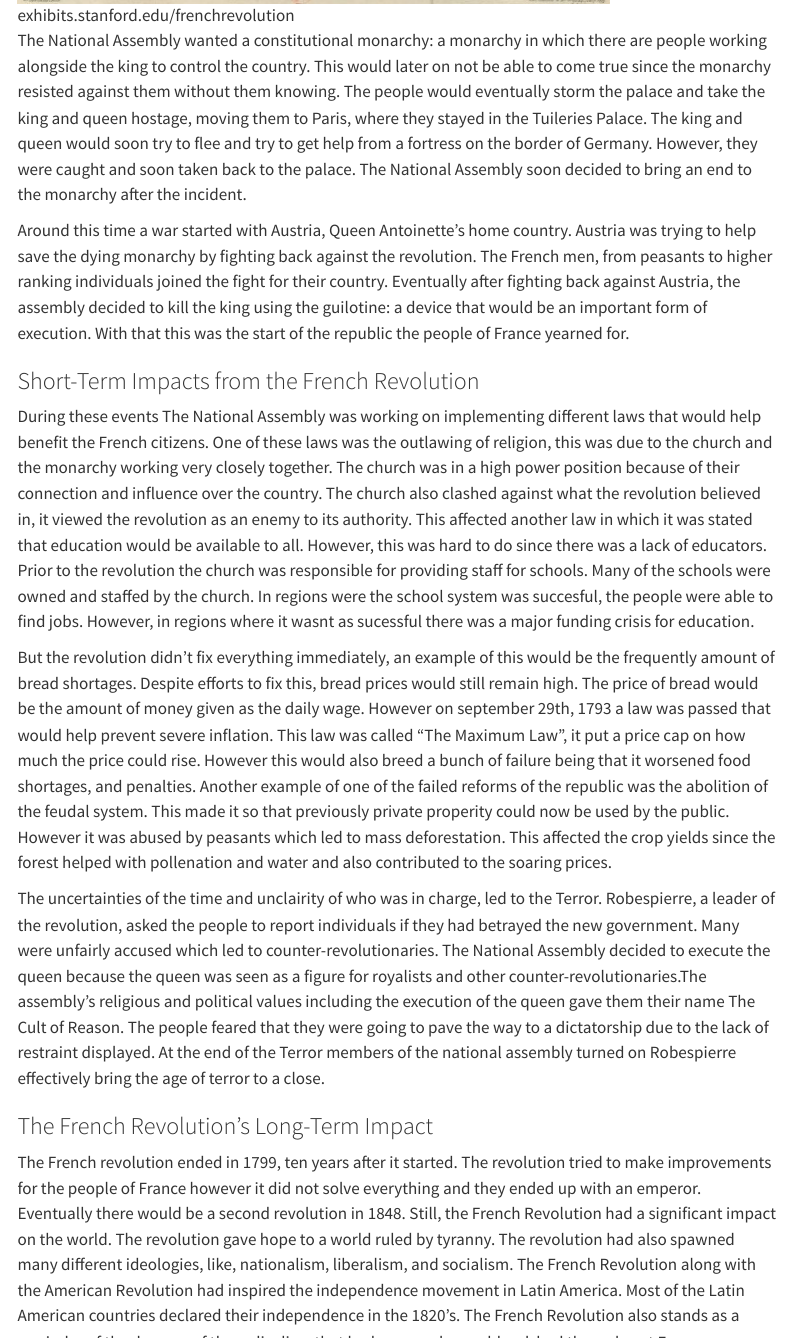
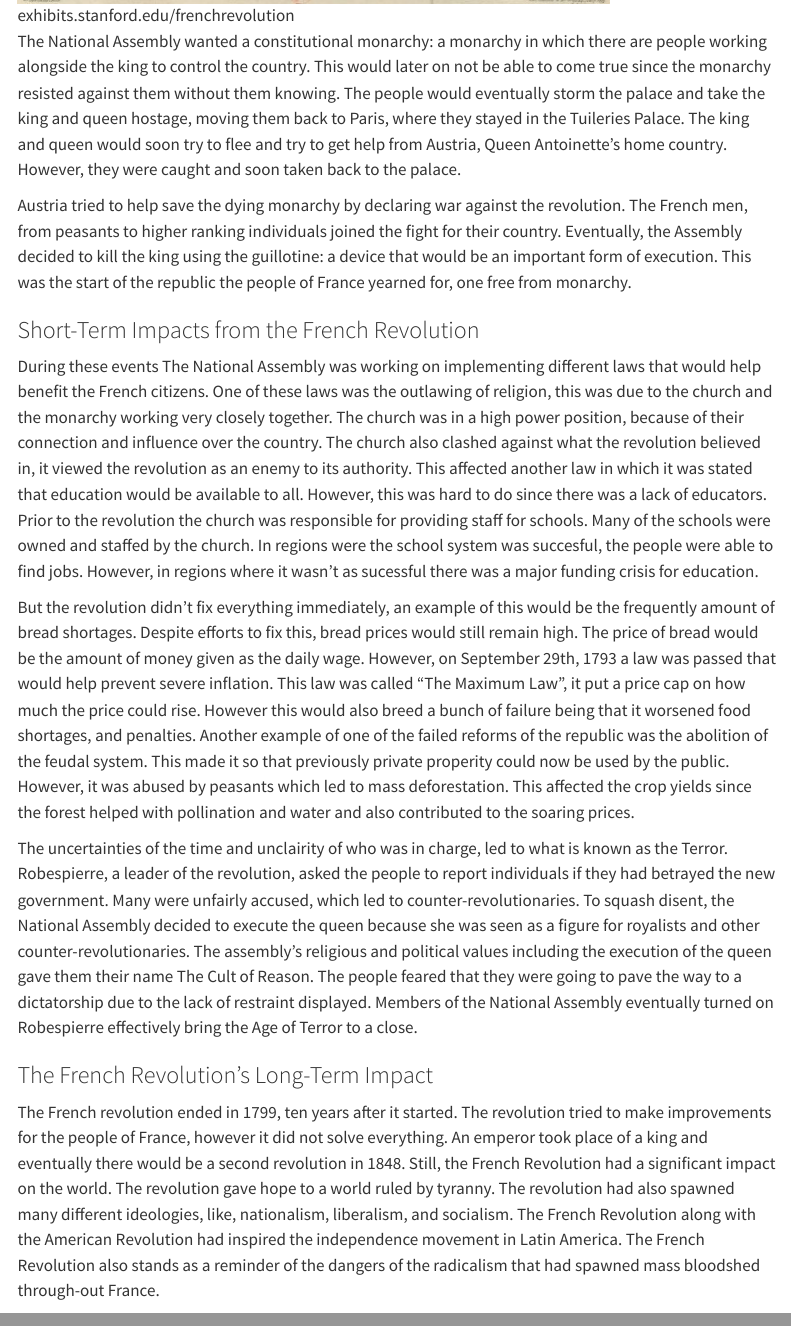
Before and after one commit to Mackenzie-S-Hernandez/Mackenzie-S-Hernandez.github.io, a Quarto document (index.qmd): the page in a window 1100 px wide, from 1880 px down before the commit and from 1910 px down after it, so that both start at the same text, and a second part further down, joined at a grey line. Rendered offline with R 4.5, knitr and Pandoc in place of Quarto, with nearby package versions; menus at the side of the page are left out.

Commit message:
punctuation and spelling edits

```diff
--- a/index.qmd
+++ b/index.qmd
@@ -35,19 +35,19 @@ The people took a stand and formed a mob at the Bastille on July 14 of 1789. The
 
 ![exhibits.stanford.edu/frenchrevolution](images/storming_the_bastille.png){fig-align="center"}
 
-The National Assembly wanted a constitutional monarchy: a monarchy in which there are people working alongside the king to control the country. This would later on not be able to come true since the monarchy resisted against them without them knowing. The people would eventually storm the palace and take the king and queen hostage, moving them to Paris, where they stayed in the Tuileries Palace. The king and queen would soon try to flee and try to get help from a fortress on the border of Germany. However, they were caught and soon taken back to the palace. The National Assembly soon decided to bring an end to the monarchy after the incident.
+The National Assembly wanted a constitutional monarchy: a monarchy in which there are people working alongside the king to control the country. This would later on not be able to come true since the monarchy resisted against them without them knowing. The people would eventually storm the palace and take the king and queen hostage, moving them back to Paris, where they stayed in the Tuileries Palace. The king and queen would soon try to flee and try to get help from Austria, Queen Antoinette's home country. However, they were caught and soon taken back to the palace.
 
-Around this time a war started with Austria, Queen Antoinette's home country. Austria was trying to help save the dying monarchy by fighting back against the revolution. The French men, from peasants to higher ranking individuals joined the fight for their country. Eventually after fighting back against Austria, the assembly decided to kill the king using the guilotine: a device that would be an important form of execution. With that this was the start of the republic the people of France yearned for.
+Austria tried to help save the dying monarchy by declaring war against the revolution. The French men, from peasants to higher ranking individuals joined the fight for their country. Eventually, the Assembly decided to kill the king using the guillotine: a device that would be an important form of execution. This was the start of the republic the people of France yearned for, one free from monarchy.
 
 ### Short-Term Impacts from the French Revolution
 
-During these events The National Assembly was working on implementing different laws that would help benefit the French citizens. One of these laws was the outlawing of religion, this was due to the church and the monarchy working very closely together. The church was in a high power position because of their connection and influence over the country. The church also clashed against what the revolution believed in, it viewed the revolution as an enemy to its authority. This affected another law in which it was stated that education would be available to all. However, this was hard to do since there was a lack of educators. Prior to the revolution the church was responsible for providing staff for schools. Many of the schools were owned and staffed by the church. In regions were the school system was succesful, the people were able to find jobs. However, in regions where it wasnt as sucessful there was a major funding crisis for education.
+During these events The National Assembly was working on implementing different laws that would help benefit the French citizens. One of these laws was the outlawing of religion, this was due to the church and the monarchy working very closely together. The church was in a high power position, because of their connection and influence over the country. The church also clashed against what the revolution believed in, it viewed the revolution as an enemy to its authority. This affected another law in which it was stated that education would be available to all. However, this was hard to do since there was a lack of educators. Prior to the revolution the church was responsible for providing staff for schools. Many of the schools were owned and staffed by the church. In regions were the school system was succesful, the people were able to find jobs. However, in regions where it wasn't as sucessful there was a major funding crisis for education.
 
-But the revolution didn't fix everything immediately, an example of this would be the frequently amount of bread shortages. Despite efforts to fix this, bread prices would still remain high. The price of bread would be the amount of money given as the daily wage. However on september 29th, 1793 a law was passed that would help prevent severe inflation. This law was called "The Maximum Law", it put a price cap on how much the price could rise. However this would also breed a bunch of failure being that it worsened food shortages, and penalties. Another example of one of the failed reforms of the republic was the abolition of the feudal system. This made it so that previously private properity could now be used by the public. However it was abused by peasants which led to mass deforestation. This affected the crop yields since the forest helped with pollenation and water and also contributed to the soaring prices.
+But the revolution didn't fix everything immediately, an example of this would be the frequently amount of bread shortages. Despite efforts to fix this, bread prices would still remain high. The price of bread would be the amount of money given as the daily wage. However, on September 29th, 1793 a law was passed that would help prevent severe inflation. This law was called "The Maximum Law", it put a price cap on how much the price could rise. However this would also breed a bunch of failure being that it worsened food shortages, and penalties. Another example of one of the failed reforms of the republic was the abolition of the feudal system. This made it so that previously private properity could now be used by the public. However, it was abused by peasants which led to mass deforestation. This affected the crop yields since the forest helped with pollination and water and also contributed to the soaring prices.
 
-The uncertainties of the time and unclairity of who was in charge, led to the Terror. Robespierre, a leader of the revolution, asked the people to report individuals if they had betrayed the new government. Many were unfairly accused which led to counter-revolutionaries. The National Assembly decided to execute the queen because the queen was seen as a figure for royalists and other counter-revolutionaries.The assembly's religious and political values including the execution of the queen gave them their name The Cult of Reason. The people feared that they were going to pave the way to a dictatorship due to the lack of restraint displayed. At the end of the Terror members of the national assembly turned on Robespierre effectively bring the age of terror to a close.
+The uncertainties of the time and unclairity of who was in charge, led to what is known as the Terror. Robespierre, a leader of the revolution, asked the people to report individuals if they had betrayed the new government. Many were unfairly accused, which led to counter-revolutionaries. To squash disent, the National Assembly decided to execute the queen because she was seen as a figure for royalists and other counter-revolutionaries. The assembly's religious and political values including the execution of the queen gave them their name The Cult of Reason. The people feared that they were going to pave the way to a dictatorship due to the lack of restraint displayed. Members of the National Assembly eventually turned on Robespierre effectively bring the Age of Terror to a close.
 
 ### The French Revolution's Long-Term Impact
 
-The French revolution ended in 1799, ten years after it started. The revolution tried to make improvements for the people of France however it did not solve everything and they ended up with an emperor. Eventually there would be a second revolution in 1848. Still, the French Revolution had a significant impact on the world. The revolution gave hope to a world ruled by tyranny. The revolution had also spawned many different ideologies, like, nationalism, liberalism, and socialism. The French Revolution along with the American Revolution had inspired the independence movement in Latin America. Most of the Latin American countries declared their independence in the 1820's. The French Revolution also stands as a reminder of the dangers of the radicalism that had spawned mass bloodshed through-out France.
+The French revolution ended in 1799, ten years after it started. The revolution tried to make improvements for the people of France, however it did not solve everything. An emperor took place of a king and eventually there would be a second revolution in 1848. Still, the French Revolution had a significant impact on the world. The revolution gave hope to a world ruled by tyranny. The revolution had also spawned many different ideologies, like, nationalism, liberalism, and socialism. The French Revolution along with the American Revolution had inspired the independence movement in Latin America. The French Revolution also stands as a reminder of the dangers of the radicalism that had spawned mass bloodshed through-out France.
 
```
Also changed, not shown: .quarto/idx/index.qmd.json, docs/search.json, index.qmd (16 more changed lines), 2 other files.
